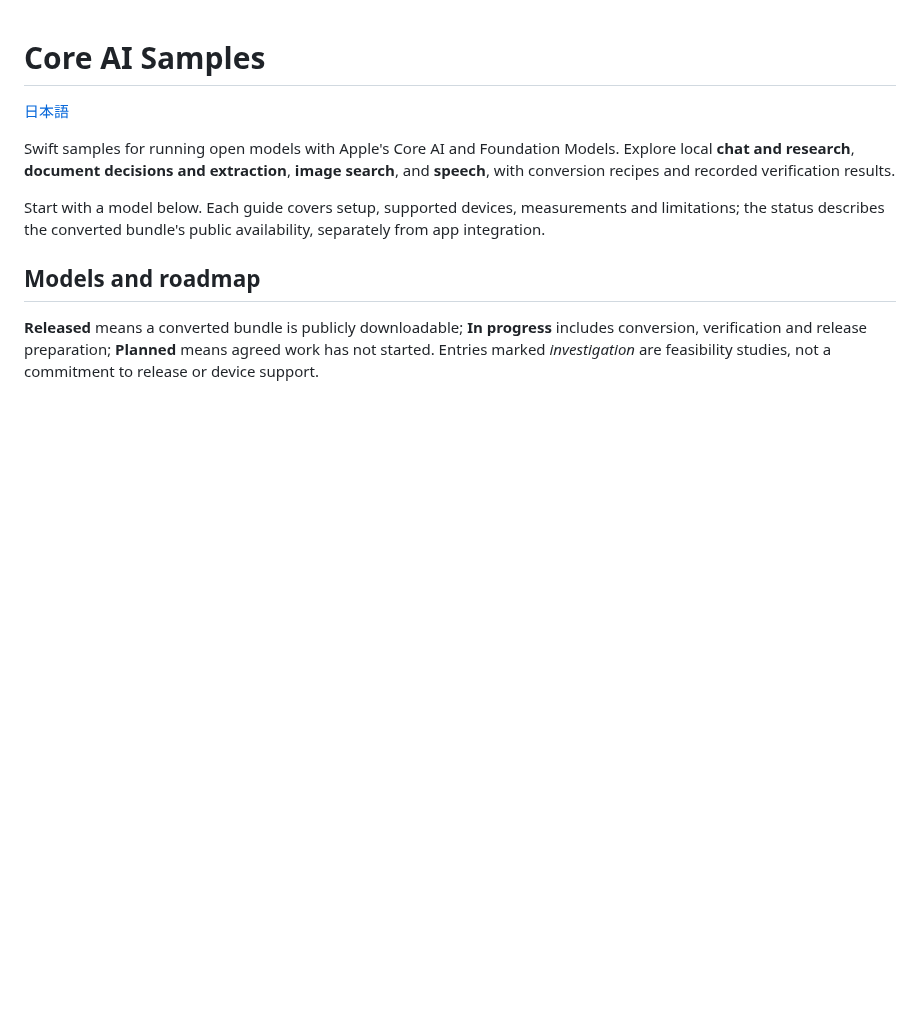
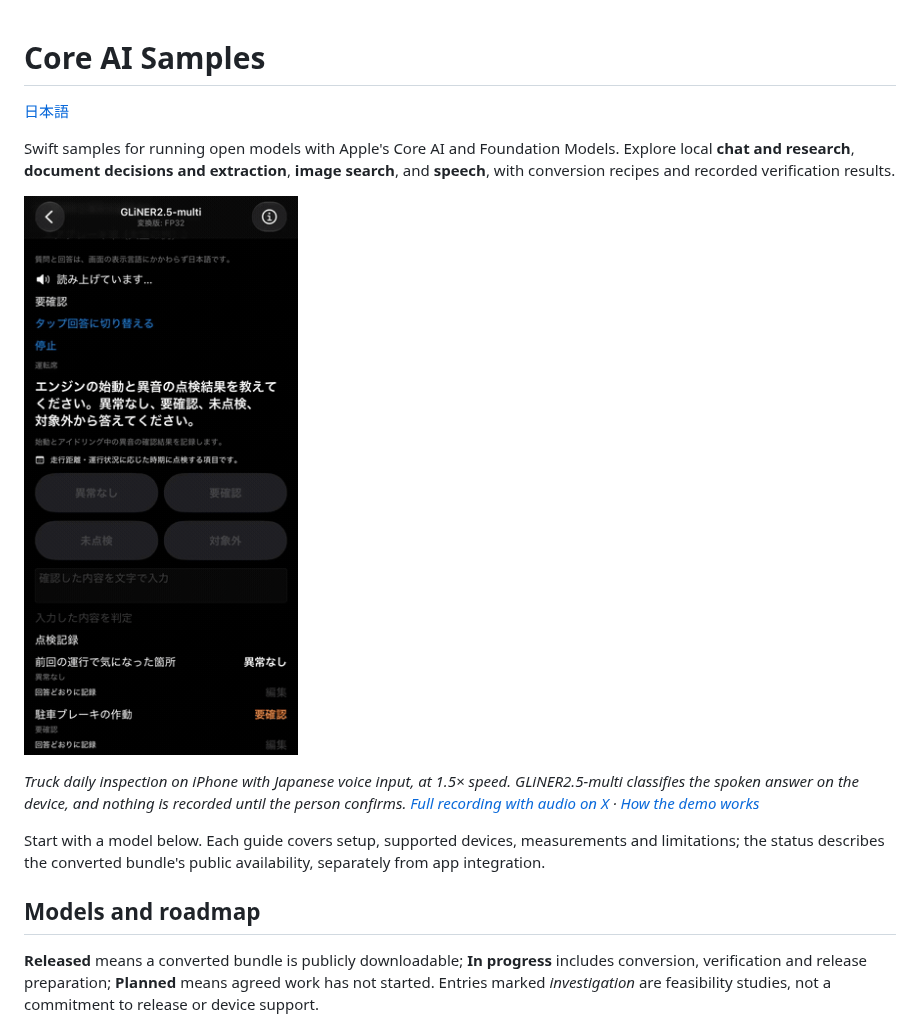
Before and after one commit to oka-yuji/coreai-samples, a Markdown page: README.md, the part around the change. Drawn GitHub-style; pictures changed too: docs/media/truck-inspection-ios.gif (added); blank space fills up the shorter version.

Commit message:
chore: Show the iPhone inspection demo in the README with a link to the full recording on X

```diff
--- a/README.md
+++ b/README.md
@@ -3,6 +3,10 @@
 [日本語](README.ja.md)
 
 Swift samples for running open models with Apple's Core AI and Foundation Models. Explore local **chat and research**, **document decisions and extraction**, **image search**, and **speech**, with conversion recipes and recorded verification results.
+
+<a href="https://x.com/oka_yuuji/status/2112517908631040473"><img src="docs/media/truck-inspection-ios.gif" width="280" alt="Truck inspection demo on iPhone: a question is read aloud, GLiNER2.5-multi classifies the spoken answer, and the person confirms by voice before it is recorded"></a>
+
+*Truck daily inspection on iPhone with Japanese voice input, at 1.5× speed. GLiNER2.5-multi classifies the spoken answer on the device, and nothing is recorded until the person confirms. [Full recording with audio on X](https://x.com/oka_yuuji/status/2112517908631040473) · [How the demo works](docs/truck-inspection.md)*
 
 Start with a model below. Each guide covers setup, supported devices, measurements and limitations; the status describes the converted bundle's public availability, separately from app integration.
 
```
Also changed, not shown: README.ja.md (+4 -0 lines), docs/truck-inspection.md (+2 -0 lines).
